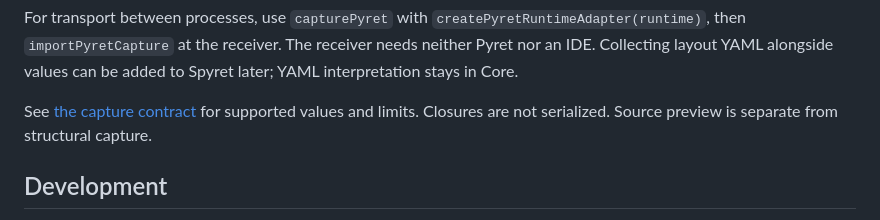
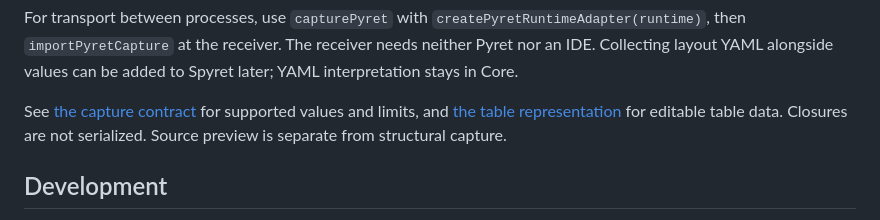
Before and after one commit to sidprasad/spyret, a Markdown page: README.md, the part around the change. Drawn GitHub-style.

Commit message:
Document Pyret tables in Spyret

```diff
--- a/README.md
+++ b/README.md
@@ -26,7 +26,8 @@ For transport between processes, use `capturePyret` with
 The receiver needs neither Pyret nor an IDE. Collecting layout YAML alongside
 values can be added to Spyret later; YAML interpretation stays in Core.
 
-See [the capture contract](docs/PYRET_CAPTURE.md) for supported values and limits.
+See [the capture contract](docs/PYRET_CAPTURE.md) for supported values and limits,
+and [the table representation](docs/PYRET_TABLES.md) for editable table data.
 Closures are not serialized. Source preview is separate from structural capture.
 
 ## Development
```
Also changed, not shown: docs/PYRET_TABLES.md (added, +105 -0 lines).
